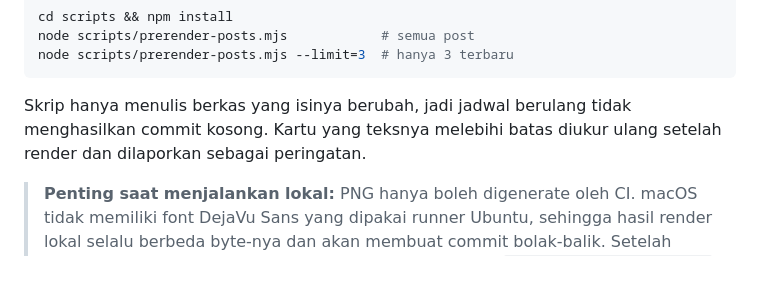
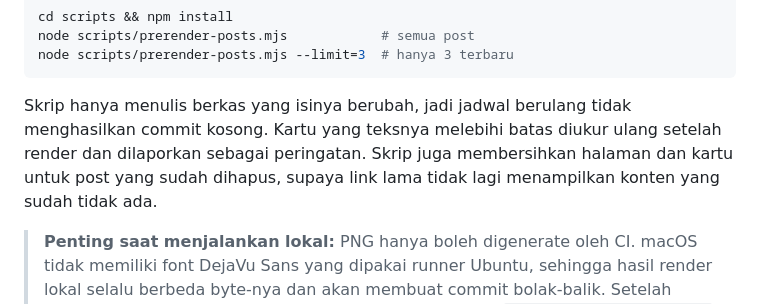
Before and after one commit to intermission88/PDFTV-Room-of-Faith, a Markdown page: README.md, the part around the change. GitHub-like rendering; blank space fills up the shorter version.

Commit message:
Dokumentasikan pembersihan hasil pre-render untuk post yang dihapus
Co-authored-by: CommandCodeBot <noreply@commandcode.ai>

````diff
--- a/README.md
+++ b/README.md
@@ -93,7 +93,7 @@ node scripts/prerender-posts.mjs            # semua post
 node scripts/prerender-posts.mjs --limit=3  # hanya 3 terbaru
 ```
 
-Skrip hanya menulis berkas yang isinya berubah, jadi jadwal berulang tidak menghasilkan commit kosong. Kartu yang teksnya melebihi batas diukur ulang setelah render dan dilaporkan sebagai peringatan.
+Skrip hanya menulis berkas yang isinya berubah, jadi jadwal berulang tidak menghasilkan commit kosong. Kartu yang teksnya melebihi batas diukur ulang setelah render dan dilaporkan sebagai peringatan. Skrip juga membersihkan halaman dan kartu untuk post yang sudah dihapus, supaya link lama tidak lagi menampilkan konten yang sudah tidak ada.
 
 > **Penting saat menjalankan lokal:** PNG hanya boleh digenerate oleh CI. macOS tidak memiliki font DejaVu Sans yang dipakai runner Ubuntu, sehingga hasil render lokal selalu berbeda byte-nya dan akan membuat commit bolak-balik. Setelah menjalankan skrip lokal, kembalikan gambarnya dengan `git checkout -- assets/og/`. Perubahan HTML di `feeds/p/` aman di-commit karena tidak bergantung pada font.
 
````
Also changed, not shown: AGENTS.md (+1 -0 lines).
